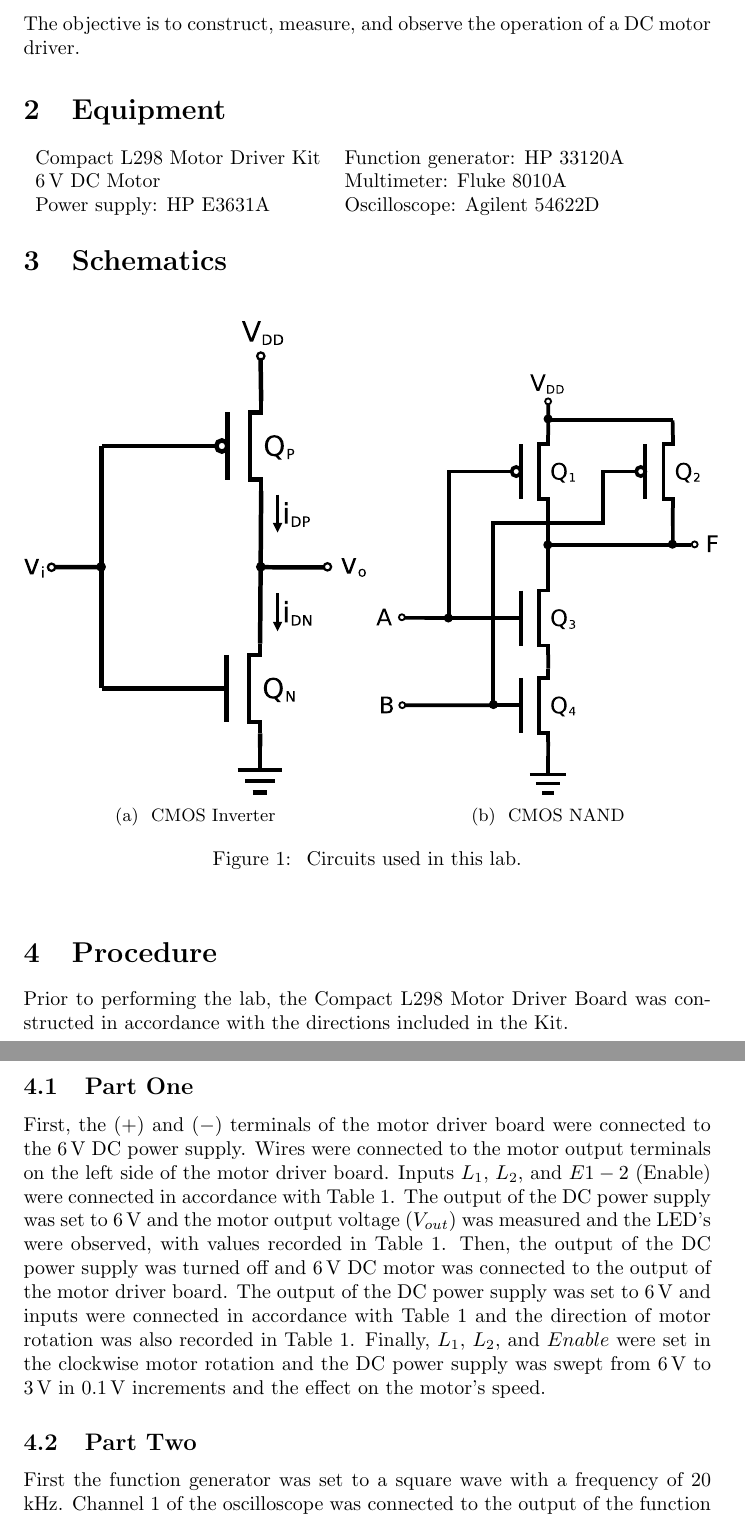
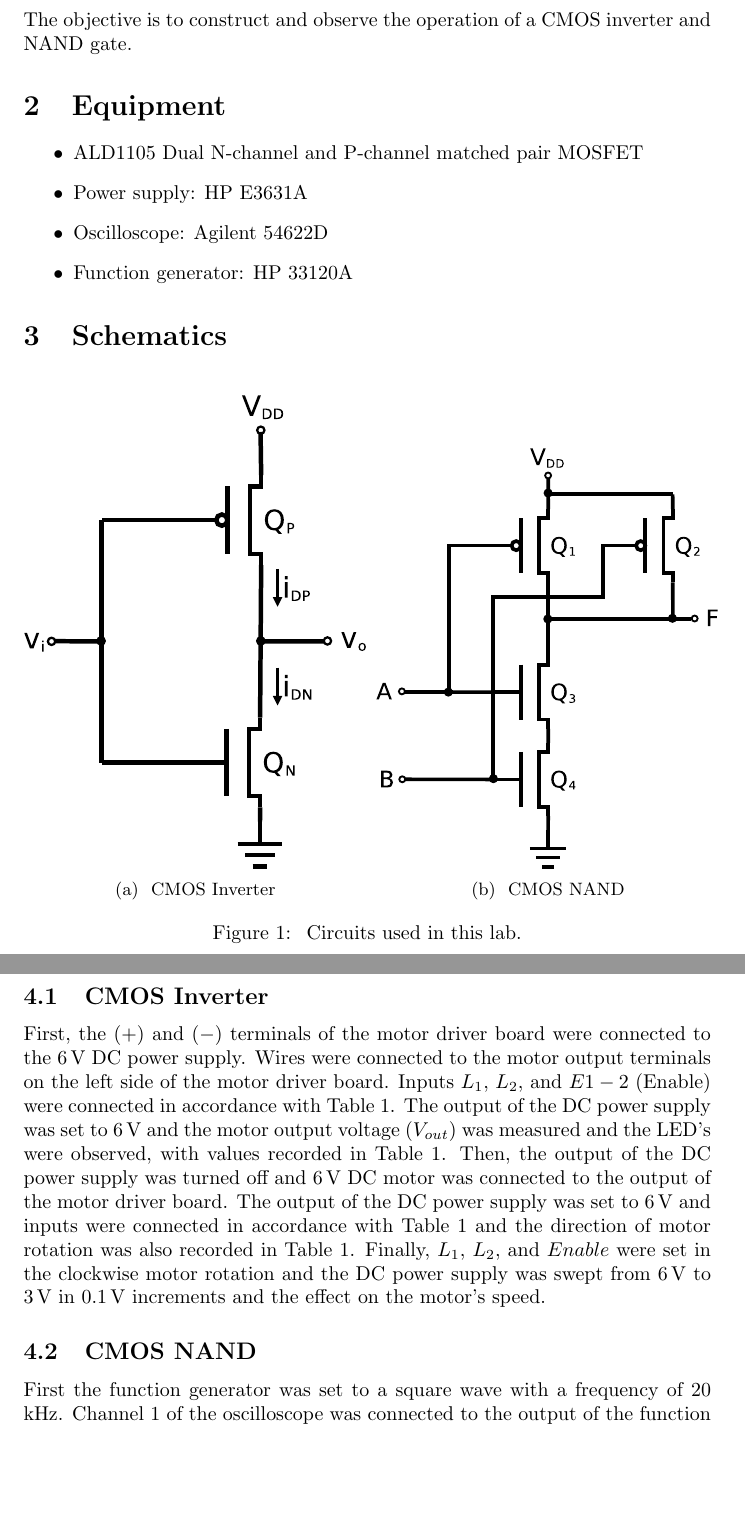
Before and after one commit to charlespittman/massive-ironman, a LaTeX document (school/elec_313/lab5/tex/report.tex): two parts of pages 2 and 3 of 4 before the commit and two parts of pages 3 and 4 of 5 after it, joined at a grey line, cut so that both start at the same text, the shorter picture padded with empty space. The pictures show the PDF file school/elec_313/lab5/tex/report.pdf that the author committed with the source.

```diff
--- a/school/elec_313/lab5/tex/report.tex
+++ b/school/elec_313/lab5/tex/report.tex
@@ -4,17 +4,17 @@
 \section{Objective}
 \label{sec:objective}
 
-The objective is to construct, measure, and observe the operation of a DC motor driver.
+The objective is to construct and observe the operation of a CMOS inverter and NAND gate.
 
 \section{Equipment}
 \label{sec:equipment}
 
-\begin{tabular}{ll}
-  \centering
-  Compact L298 Motor Driver Kit & Function generator: HP 33120A \\
-  \SI{6}{V} DC Motor            & Multimeter: Fluke 8010A       \\
-  Power supply: HP E3631A       & Oscilloscope: Agilent 54622D  \\
-\end{tabular}
+\begin{itemize}
+\item ALD1105 Dual N-channel and P-channel matched pair MOSFET
+\item Power supply: HP E3631A
+\item Oscilloscope: Agilent 54622D
+\item Function generator: HP 33120A
+\end{itemize}
 
  \section{Schematics}
  \label{sec:schematics}
@@ -36,15 +36,13 @@
 \section{Procedure}
 \label{sec:procedure}
 
-Prior to performing the lab, the Compact L298 Motor Driver Board was constructed in accordance with the directions included in the Kit.
-
-\subsection{Part One}
-\label{sec:part_one}
+\subsection{CMOS Inverter}
+\label{sec:inverter}
 
 First, the ($+$) and ($-$) terminals of the motor driver board were connected to the \SI{6}{V} DC power supply.  Wires were connected to the motor output terminals on the left side of the motor driver board.  Inputs $L_1$, $L_2$, and $E1-2$ (Enable) were connected in accordance with Table~\ref{tab:logic}.  The output of the DC power supply was set to \SI{6}{V} and the motor output voltage ($V_{out}$) was measured and the LED's were observed, with values recorded in Table~\ref{tab:logic}.  Then, the output of the DC power supply was turned off and \SI{6}{V} DC motor was connected to the output of the motor driver board.  The output of the DC power supply was set to \SI{6}{V} and inputs were connected in accordance with Table~\ref{tab:logic} and the direction of motor rotation was also recorded in Table~\ref{tab:logic}.  Finally, $L_1$, $L_2$, and $Enable$ were set in the clockwise motor rotation and the DC power supply was swept from \SI{6}{V} to \SI{3}{V} in \SI{0.1}{V} increments and the effect on the motor's speed.
 
-\subsection{Part Two}
-\label{sec:part_two}
+\subsection{CMOS NAND}
+\label{sec:nand}
 
 First the function generator was set to a square wave with a frequency of 20 kHz.  Channel 1 of the oscilloscope was connected to the output of the function generator and the square wave was offset for \SI{0}{V} to \SI{5}{V}.  $L_1$ and $L_2$ were again set for clockwise rotation and the $Enable$ input was connected to the function generator.  The DC power supply was turned on and set to \SI{6}{V}.  Then, the \%Duty of the square wave was swept from 20\% to 80\% in 10\% increments and the motor driver board output was recorded in Table~\ref{tab:duty}.  After that, the output of the DC power supply was turned off and the \%Duty of the function generator was rest to 50\%.  Then, the \SI{6}{V} DC motor was connected to the motor output of the motor driver board and the output of the DC power supply was set to \SI{6}{V}.  The \%Duty of the square wave was swept from 50--80\% in 1\% increments and motor speed was observed.
 
```
Also changed, not shown: school/elec_313/lab5/tex/header.tex (+8 -8 lines), school/elec_313/lab5/tex/invert.eps (added), school/elec_313/lab5/tex/nand.eps (added), school/elec_313/lab5/tex/report.pdf, school/elec_313/lab5/tex/report.tex (16 more changed lines), 2 other files.
